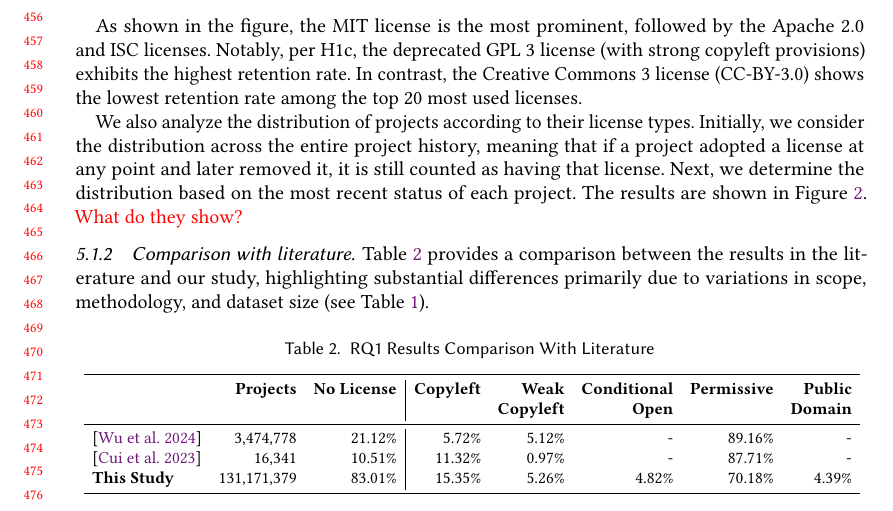
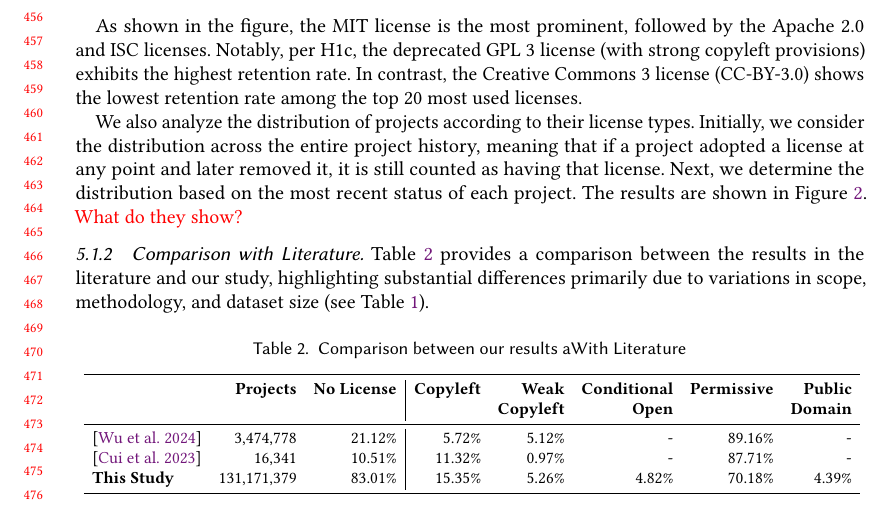
Before and after one commit to audrism/LicenseChoice, a LaTeX paper (0_main.tex, which reads 4_results.tex): part of page 10 of 21, cut so that both start at the same text. Compiled offline with pdfLaTeX.

Commit message:
Update on Overleaf.

```diff
--- a/4_results.tex
+++ b/4_results.tex
@@ -63,14 +63,14 @@ Next, we determine the distribution based on the most recent status of each proj
 The results are shown in Figure~\ref{fig:dis3}.
 \textcolor{red}{What do they show?}
 
-\subsubsection{Comparison with literature}
+\subsubsection{Comparison with Literature}
 
 Table~\ref{tab:res1a} provides a comparison between the results in the literature and our study, highlighting substantial differences primarily due to variations in scope, methodology, and dataset size (see Table~\ref{tbl:litRev}).
 
 
 \begin{table}[h!]
 \centering
-\caption{RQ1 Results Comparison With Literature}
+\caption{Comparison between our results aWith Literature}
 \label{tab:res1a}
 \vspace{-0.2cm}
 \resizebox{0.99\textwidth}{!}{
```
